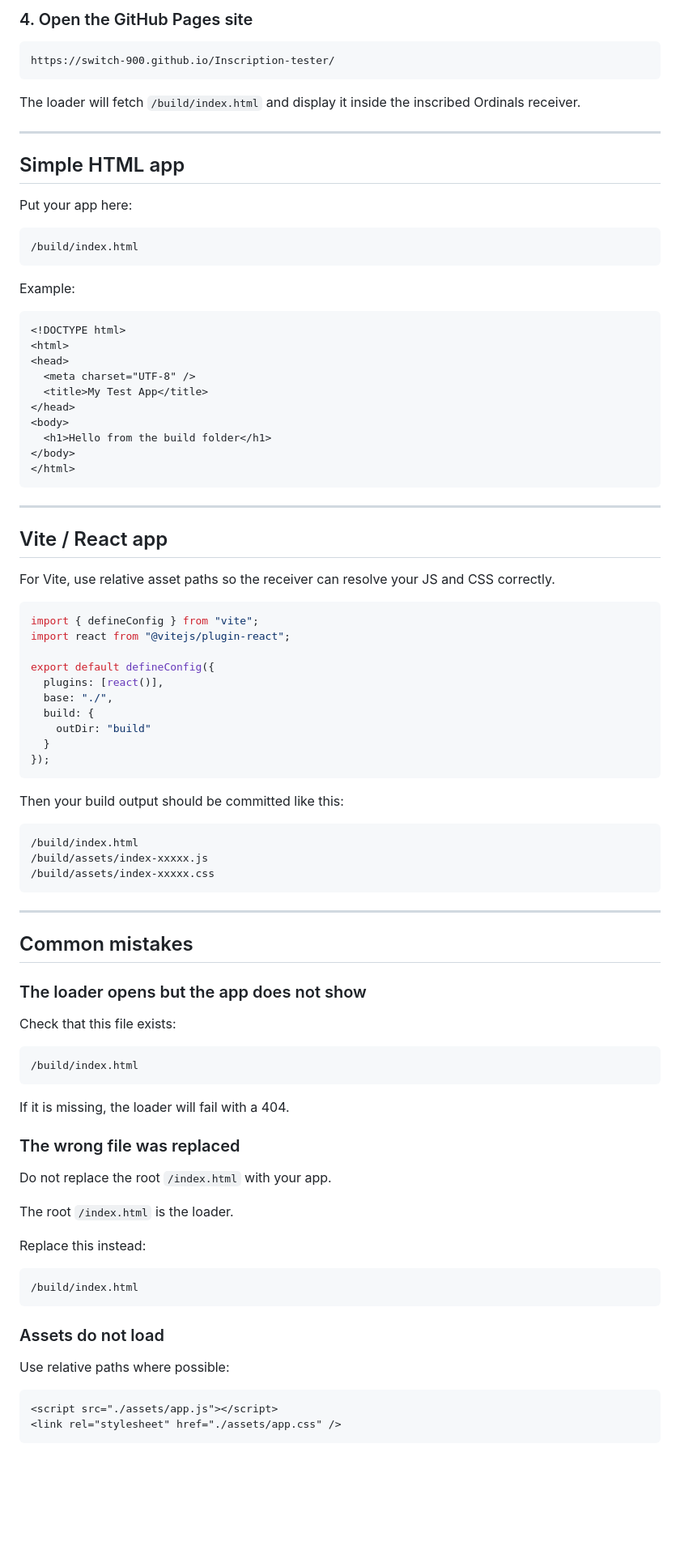
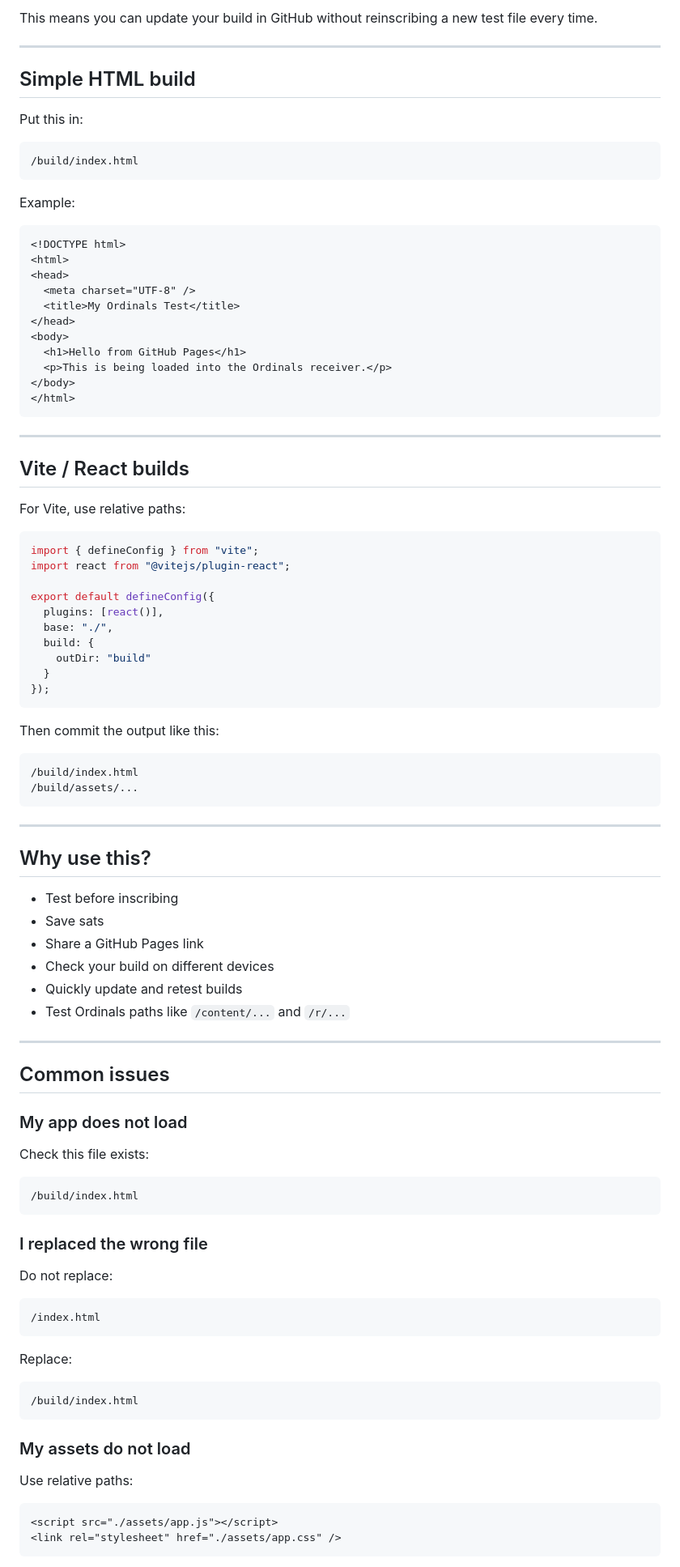
Before and after one commit to switch-900/Inscription-tester, a Markdown page: README.md, the part around one of its changes. Shown at 81% size. Rendered like a GitHub page; blank space fills up the shorter version.

````diff
--- a/README.md
+++ b/README.md
@@ -96,18 +73,12 @@ For bigger apps, replace the whole `build` folder:
 ```
 
-### 4. Open the GitHub Pages site
-
-```text
-https://switch-900.github.io/Inscription-tester/
-```
-
-The loader will fetch `/build/index.html` and display it inside the inscribed Ordinals receiver.
+This means you can update your build in GitHub without reinscribing a new test file every time.
 
 ---
 
-## Simple HTML app
+## Simple HTML build
 
-Put your app here:
+Put this in:
 
 ```text
 /build/index.html
@@ -120,19 +91,20 @@ Example:
 <html>
 <head>
   <meta charset="UTF-8" />
-  <title>My Test App</title>
+  <title>My Ordinals Test</title>
 </head>
 <body>
-  <h1>Hello from the build folder</h1>
+  <h1>Hello from GitHub Pages</h1>
+  <p>This is being loaded into the Ordinals receiver.</p>
 </body>
 </html>
 ```
 
 ---
 
-## Vite / React app
+## Vite / React builds
 
-For Vite, use relative asset paths so the receiver can resolve your JS and CSS correctly.
+For Vite, use relative paths:
 
 ```js
 import { defineConfig } from "vite";
@@ -147,43 +119,53 @@ export default defineConfig({
 });
 ```
 
-Then your build output should be committed like this:
+Then commit the output like this:
 
 ```text
 /build/index.html
-/build/assets/index-xxxxx.js
-/build/assets/index-xxxxx.css
+/build/assets/...
 ```
 
 ---
 
-## Common mistakes
+## Why use this?
 
-### The loader opens but the app does not show
+- Test before inscribing
+- Save sats
+- Share a GitHub Pages link
+- Check your build on different devices
+- Quickly update and retest builds
+- Test Ordinals paths like `/content/...` and `/r/...`
 
-Check that this file exists:
+---
+
+## Common issues
+
+### My app does not load
+
+Check this file exists:
 
 ```text
 /build/index.html
 ```
 
-If it is missing, the loader will fail with a 404.
+### I replaced the wrong file
 
-### The wrong file was replaced
+Do not replace:
 
-Do not replace the root `/index.html` with your app.
+```text
+/index.html
+```
 
-The root `/index.html` is the loader.
-
-Replace this instead:
+Replace:
 
 ```text
 /build/index.html
 ```
 
-### Assets do not load
+### My assets do not load
 
-Use relative paths where possible:
+Use relative paths:
 
 ```html
 <script src="./assets/app.js"></script>
````
Also changed, not shown: other parts of README.md (+41 -64 lines).
